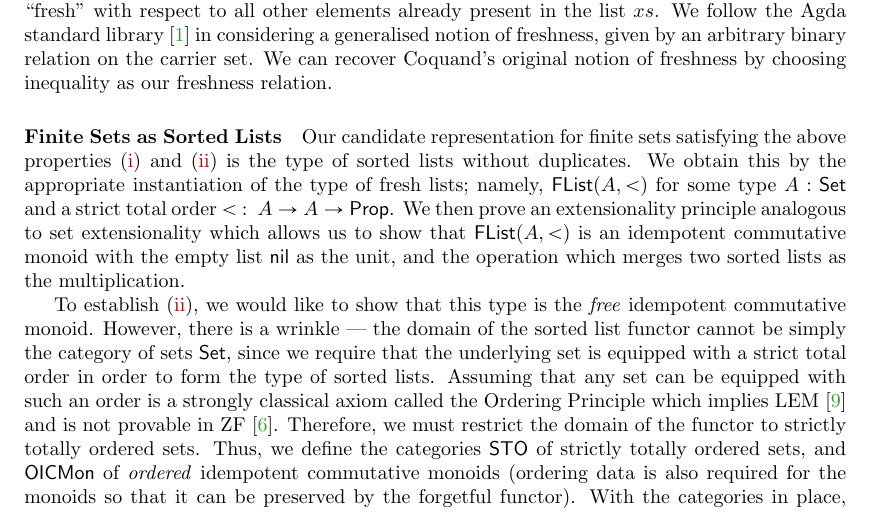
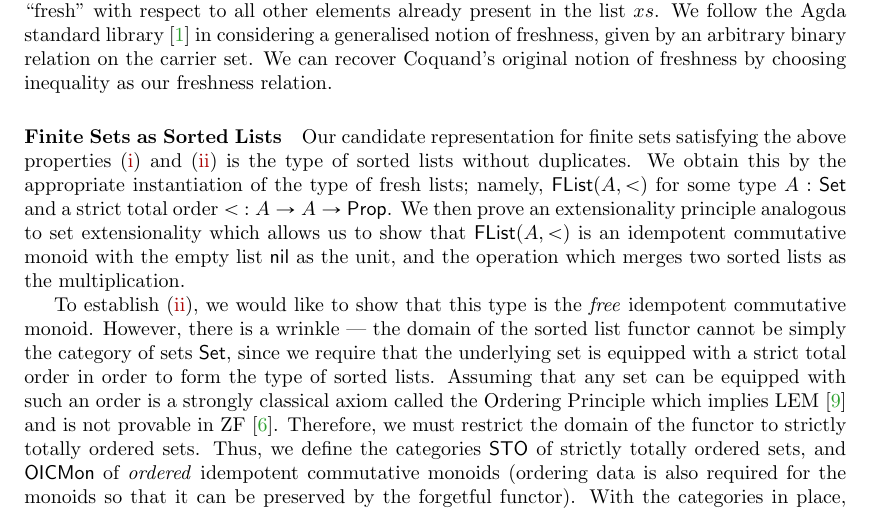
Before and after one commit to Sean-Watters/sliding-doors, a LaTeX paper (aplas2023_freshlists/abstract/freshlists_extended_abstract.tex): part of page 2 of 3, cut so that both start at the same text. Compiled offline with pdfLaTeX.

Commit message:
[freshlists] extended abstract minor formatting

```diff
--- a/aplas2023_freshlists/abstract/freshlists_extended_abstract.tex
+++ b/aplas2023_freshlists/abstract/freshlists_extended_abstract.tex
@@ -176,7 +176,7 @@ We can recover Coquand's original notion of freshness by choosing inequality as
 \paragraph{Finite Sets as Sorted Lists}
 Our candidate representation for finite sets satisfying the above properties~\eqref{item:success1} and~\eqref{item:success2} is the type of sorted lists without duplicates.
 We obtain this by the appropriate instantiation of the type of fresh lists;
-namely, \flist{A}{<} for some type $A : \setuniv$ and a strict total order $<~:~A \to A \to \propuniv$.
+namely, \flist{A}{<} for some type $A : \setuniv$ and a strict total order $< \  : A \to A \to \propuniv$.
 We then prove an extensionality principle analogous to set extensionality which allows us to show that \flist{A}{<} is an idempotent commutative monoid
 with the empty list \nil{} as the unit,
 and the operation which merges two sorted lists as the multiplication.
```
Also changed, not shown: aplas2023_freshlists/abstract/freshlists_extended_abstract.tex (1 more changed lines).
